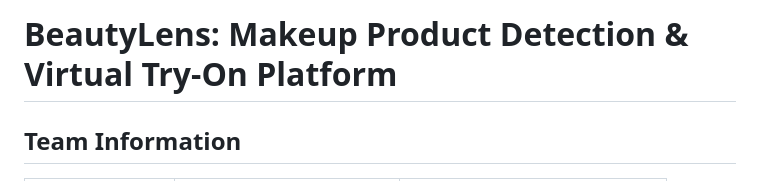
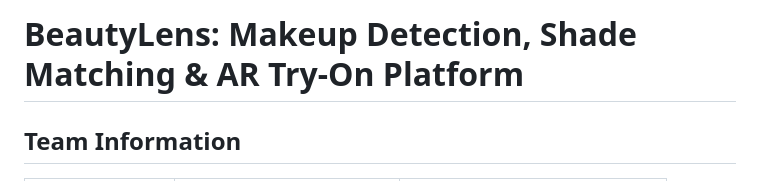
Before and after one commit to MARYANNE67/BeautyLens, a Markdown page: README.md, the part around the change. Drawn GitHub-style.

Commit message:
docs: README title reflects the full platform scope (detection, shade matching, AR try-on)

```diff
--- a/README.md
+++ b/README.md
@@ -1,4 +1,4 @@
-# BeautyLens: Makeup Product Detection & Virtual Try-On Platform
+# BeautyLens: Makeup Detection, Shade Matching & AR Try-On Platform
 
 ## Team Information
 
```
